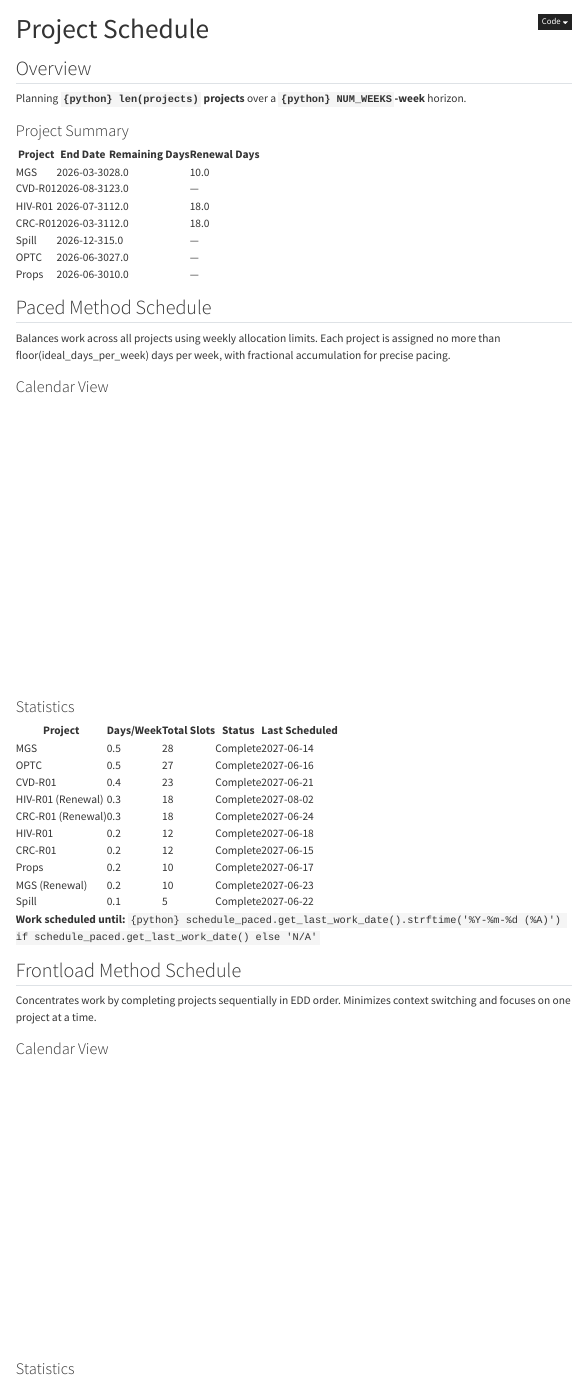
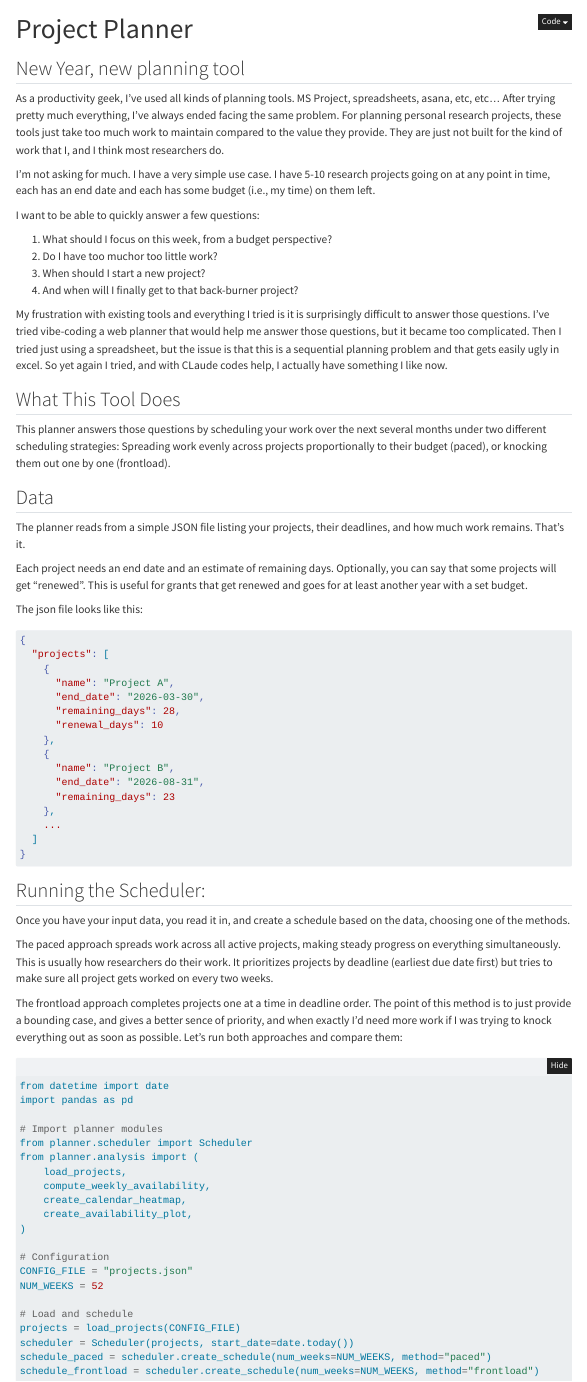
Before and after one commit to pedroliman/planner, a Quarto document (schedule.qmd): the page in a window 1100 px wide, from its top. Rendered offline with R 4.5, knitr and Pandoc in place of Quarto, with nearby package versions; folded parts are opened; menus at the side of the page are left out.

Commit message:
scheduler looks good

````diff
--- a/schedule.qmd
+++ b/schedule.qmd
@@ -1,8 +1,9 @@
 ---
-title: "Project Schedule"
+title: "Project Planner"
 format:
   html:
     code-fold: true
+    code-summary: "Show code"
     toc: true
     mainfont: "Inter, -apple-system, BlinkMacSystemFont, 'Segoe UI', Roboto, sans-serif"
     fontsize: "16px"
@@ -10,4 +11,58 @@
 jupyter: python3
 ---
 
+## New Year, new planning tool
+
+As a productivity geek, I've used all kinds of planning tools. MS Project, spreadsheets, asana, etc, etc... After trying pretty much everything, I've always ended facing the same problem. For planning personal research projects, these tools just take too much work to maintain compared to the value they provide. They are just not built for the kind of work that I, and I think most researchers do.
+
+I'm not asking for much. I have a very simple use case. I have 5-10 research projects going on at any point in time, each has an end date and each has some budget (i.e., my time) on them left.
+
+I want to be able to quickly answer a few questions:
+
+1. What should I focus on this week, from a budget perspective?
+2. Do I have too muchor too little work?
+3. When should I start a new project?
+4. And when will I finally get to that back-burner project?
+
+My frustration with existing tools and everything I tried is it is surprisingly difficult to answer those questions. I've tried vibe-coding a web planner that would help me answer those questions, but it became too complicated. Then I tried just using a spreadsheet, but the issue is that this is a sequential planning problem and that gets easily ugly in excel. So yet again I tried, and with CLaude codes help, I actually have something I like now.
+
+## What This Tool Does
+
+This planner answers those questions by scheduling your work over the next several months under two different scheduling strategies: Spreading work evenly across projects proportionally to their budget (paced), or knocking them out one by one (frontload).
+
+## Data
+
+The planner reads from a simple JSON file listing your projects, their deadlines, and how much work remains. That's it.
+
+Each project needs an end date and an estimate of remaining days. Optionally, you can say that some projects will get "renewed". This is useful for grants that get renewed and goes for at least another year with a set budget.
+
+The json file looks like this:
+
+```json
+{
+  "projects": [
+    {
+      "name": "Project A",
+      "end_date": "2026-03-30",
+      "remaining_days": 28,
+      "renewal_days": 10
+    },
+    {
+      "name": "Project B",
+      "end_date": "2026-08-31",
+      "remaining_days": 23
+    },
+    ...
+  ]
+}
+```
+
+## Running the Scheduler:
+
+Once you have your input data, you read it in, and create a schedule based on the data, choosing one of the methods.
+
+The paced approach spreads work across all active projects, making steady progress on everything simultaneously. This is usually how researchers do their work. It prioritizes projects by deadline (earliest due date first) but tries to make sure all project gets worked on every two weeks.
+
+The frontload approach completes projects one at a time in deadline order. The point of this method is to just provide a bounding case, and gives a better sence of priority, and when exactly I'd need more work if I was trying to knock everything out as soon as possible. Let's run both approaches and compare them:
+
 ```{python}
@@ -46,33 +101,11 @@
 frontload_availability = compute_weekly_availability(schedule_frontload, NUM_WEEKS)
 ```
 
-## Overview
 
-Planning **`{python} len(projects)` projects** over a **`{python} NUM_WEEKS`-week** horizon.
+# Paced Schedule
 
-### Project Summary
+The paced schedule looks pretty realistic to me, and makes quite bit of sense. I iterated a bit to get it to work this way.
+
+
 
 ```{python}
-#| echo: false
-
-# Create project summary table
-project_data = []
-for project in projects:
-    project_data.append({
-        "Project": project.name,
-        "End Date": project.end_date.strftime("%Y-%m-%d"),
-        "Remaining Days": f"{project.remaining_days:.1f}",
-        "Renewal Days": f"{project.renewal_days:.1f}" if project.renewal_days else "—"
-    })
-
-df_projects = pd.DataFrame(project_data)
-df_projects.style.hide(axis="index")
-```
-
-## Paced Method Schedule
-
-Balances work across all projects using weekly allocation limits. Each project is assigned no more than floor(ideal_days_per_week) days per week, with fractional accumulation for precise pacing.
-
-### Calendar View
-
-```{python}
@@ -86,32 +118,8 @@
     fig_paced_cal.show()
 ```
 
-### Statistics
+### Frontloaded Schedule
+
+The Frontloaded schedule looks as you'd expect.
 
 ```{python}
-#| echo: false
-
-# Create statistics table for paced method
-stat_data_paced = []
-for stat in sorted(stats_paced, key=lambda s: s.days_per_week, reverse=True):
-    stat_data_paced.append({
-        "Project": stat.project.name,
-        "Days/Week": f"{stat.days_per_week:.1f}",
-        "Total Slots": stat.total_slots_assigned,
-        "Status": "Complete" if stat.fully_scheduled else "Partial",
-        "Last Scheduled": stat.last_scheduled_date.strftime('%Y-%m-%d') if stat.last_scheduled_date else "—"
-    })
-
-df_stats_paced = pd.DataFrame(stat_data_paced)
-df_stats_paced.style.hide(axis="index")
-```
-
-**Work scheduled until:** `{python} schedule_paced.get_last_work_date().strftime('%Y-%m-%d (%A)') if schedule_paced.get_last_work_date() else 'N/A'`
-
-## Frontload Method Schedule
-
-Concentrates work by completing projects sequentially in EDD order. Minimizes context switching and focuses on one project at a time.
-
-### Calendar View
-
-```{python}
@@ -125,4 +132,3 @@
     fig_frontload_cal.show()
 ```
 
-### Statistics
````
Also changed, not shown: planner/analysis.py (+26 -15 lines), schedule.qmd (49 more changed lines).
